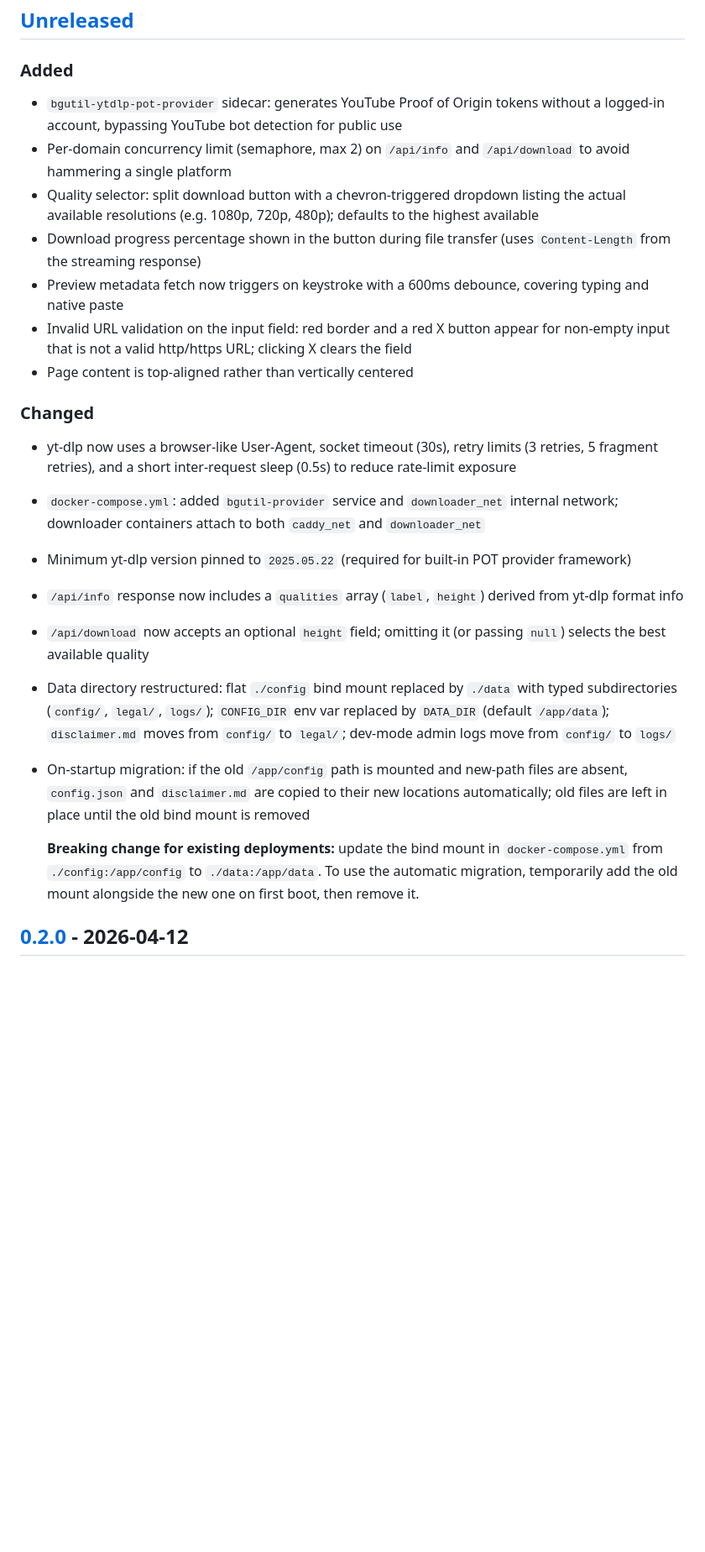
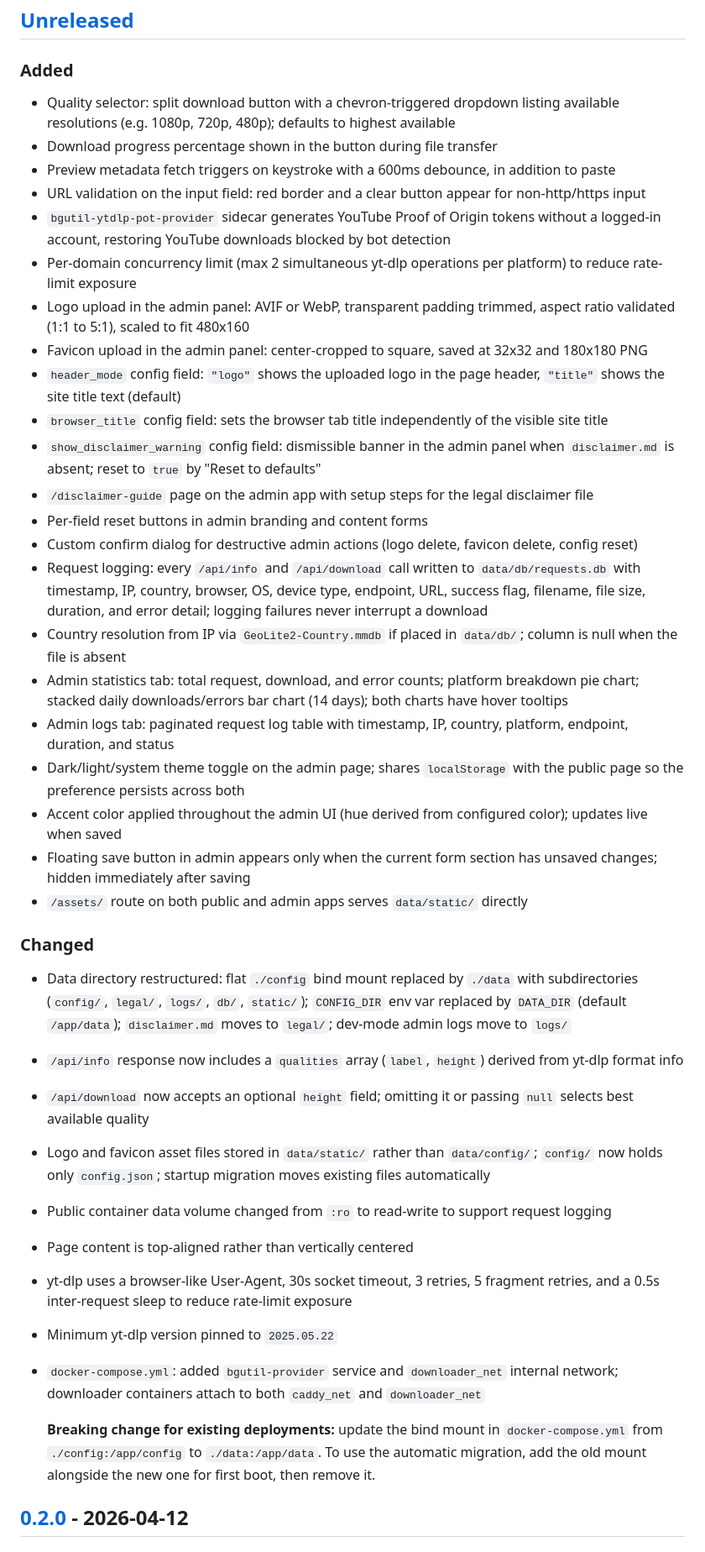
Before and after one commit to nikolainyegaard/multi-downloader, a Markdown page: CHANGELOG.md, the part around the change. Shown at 84% size. Rendered like a GitHub page; blank space fills up the shorter version.

```diff
--- a/CHANGELOG.md
+++ b/CHANGELOG.md
@@ -8,24 +8,41 @@ and this project adheres to [Semantic Versioning](https://semver.org/spec/v2.0.0
 ## [Unreleased]
 
 ### Added
-- `bgutil-ytdlp-pot-provider` sidecar: generates YouTube Proof of Origin tokens without a logged-in account, bypassing YouTube bot detection for public use
-- Per-domain concurrency limit (semaphore, max 2) on `/api/info` and `/api/download` to avoid hammering a single platform
-- Quality selector: split download button with a chevron-triggered dropdown listing the actual available resolutions (e.g. 1080p, 720p, 480p); defaults to the highest available
-- Download progress percentage shown in the button during file transfer (uses `Content-Length` from the streaming response)
-- Preview metadata fetch now triggers on keystroke with a 600ms debounce, covering typing and native paste
-- Invalid URL validation on the input field: red border and a red X button appear for non-empty input that is not a valid http/https URL; clicking X clears the field
-- Page content is top-aligned rather than vertically centered
+- Quality selector: split download button with a chevron-triggered dropdown listing available resolutions (e.g. 1080p, 720p, 480p); defaults to highest available
+- Download progress percentage shown in the button during file transfer
+- Preview metadata fetch triggers on keystroke with a 600ms debounce, in addition to paste
+- URL validation on the input field: red border and a clear button appear for non-http/https input
+- `bgutil-ytdlp-pot-provider` sidecar generates YouTube Proof of Origin tokens without a logged-in account, restoring YouTube downloads blocked by bot detection
+- Per-domain concurrency limit (max 2 simultaneous yt-dlp operations per platform) to reduce rate-limit exposure
+- Logo upload in the admin panel: AVIF or WebP, transparent padding trimmed, aspect ratio validated (1:1 to 5:1), scaled to fit 480x160
+- Favicon upload in the admin panel: center-cropped to square, saved at 32x32 and 180x180 PNG
+- `header_mode` config field: `"logo"` shows the uploaded logo in the page header, `"title"` shows the site title text (default)
+- `browser_title` config field: sets the browser tab title independently of the visible site title
+- `show_disclaimer_warning` config field: dismissible banner in the admin panel when `disclaimer.md` is absent; reset to `true` by "Reset to defaults"
+- `/disclaimer-guide` page on the admin app with setup steps for the legal disclaimer file
+- Per-field reset buttons in admin branding and content forms
+- Custom confirm dialog for destructive admin actions (logo delete, favicon delete, config reset)
+- Request logging: every `/api/info` and `/api/download` call written to `data/db/requests.db` with timestamp, IP, country, browser, OS, device type, endpoint, URL, success flag, filename, file size, duration, and error detail; logging failures never interrupt a download
+- Country resolution from IP via `GeoLite2-Country.mmdb` if placed in `data/db/`; column is null when the file is absent
+- Admin statistics tab: total request, download, and error counts; platform breakdown pie chart; stacked daily downloads/errors bar chart (14 days); both charts have hover tooltips
+- Admin logs tab: paginated request log table with timestamp, IP, country, platform, endpoint, duration, and status
+- Dark/light/system theme toggle on the admin page; shares `localStorage` with the public page so the preference persists across both
+- Accent color applied throughout the admin UI (hue derived from configured color); updates live when saved
+- Floating save button in admin appears only when the current form section has unsaved changes; hidden immediately after saving
+- `/assets/` route on both public and admin apps serves `data/static/` directly
 
 ### Changed
-- yt-dlp now uses a browser-like User-Agent, socket timeout (30s), retry limits (3 retries, 5 fragment retries), and a short inter-request sleep (0.5s) to reduce rate-limit exposure
+- Data directory restructured: flat `./config` bind mount replaced by `./data` with subdirectories (`config/`, `legal/`, `logs/`, `db/`, `static/`); `CONFIG_DIR` env var replaced by `DATA_DIR` (default `/app/data`); `disclaimer.md` moves to `legal/`; dev-mode admin logs move to `logs/`
+- `/api/info` response now includes a `qualities` array (`label`, `height`) derived from yt-dlp format info
+- `/api/download` now accepts an optional `height` field; omitting it or passing `null` selects best available quality
+- Logo and favicon asset files stored in `data/static/` rather than `data/config/`; `config/` now holds only `config.json`; startup migration moves existing files automatically
+- Public container data volume changed from `:ro` to read-write to support request logging
+- Page content is top-aligned rather than vertically centered
+- yt-dlp uses a browser-like User-Agent, 30s socket timeout, 3 retries, 5 fragment retries, and a 0.5s inter-request sleep to reduce rate-limit exposure
+- Minimum yt-dlp version pinned to `2025.05.22`
 - `docker-compose.yml`: added `bgutil-provider` service and `downloader_net` internal network; downloader containers attach to both `caddy_net` and `downloader_net`
-- Minimum yt-dlp version pinned to `2025.05.22` (required for built-in POT provider framework)
-- `/api/info` response now includes a `qualities` array (`label`, `height`) derived from yt-dlp format info
-- `/api/download` now accepts an optional `height` field; omitting it (or passing `null`) selects the best available quality
-- Data directory restructured: flat `./config` bind mount replaced by `./data` with typed subdirectories (`config/`, `legal/`, `logs/`); `CONFIG_DIR` env var replaced by `DATA_DIR` (default `/app/data`); `disclaimer.md` moves from `config/` to `legal/`; dev-mode admin logs move from `config/` to `logs/`
-- On-startup migration: if the old `/app/config` path is mounted and new-path files are absent, `config.json` and `disclaimer.md` are copied to their new locations automatically; old files are left in place until the old bind mount is removed
 
-  **Breaking change for existing deployments:** update the bind mount in `docker-compose.yml` from `./config:/app/config` to `./data:/app/data`. To use the automatic migration, temporarily add the old mount alongside the new one on first boot, then remove it.
+  **Breaking change for existing deployments:** update the bind mount in `docker-compose.yml` from `./config:/app/config` to `./data:/app/data`. To use the automatic migration, add the old mount alongside the new one for first boot, then remove it.
 
 ## [0.2.0] - 2026-04-12
 
```
